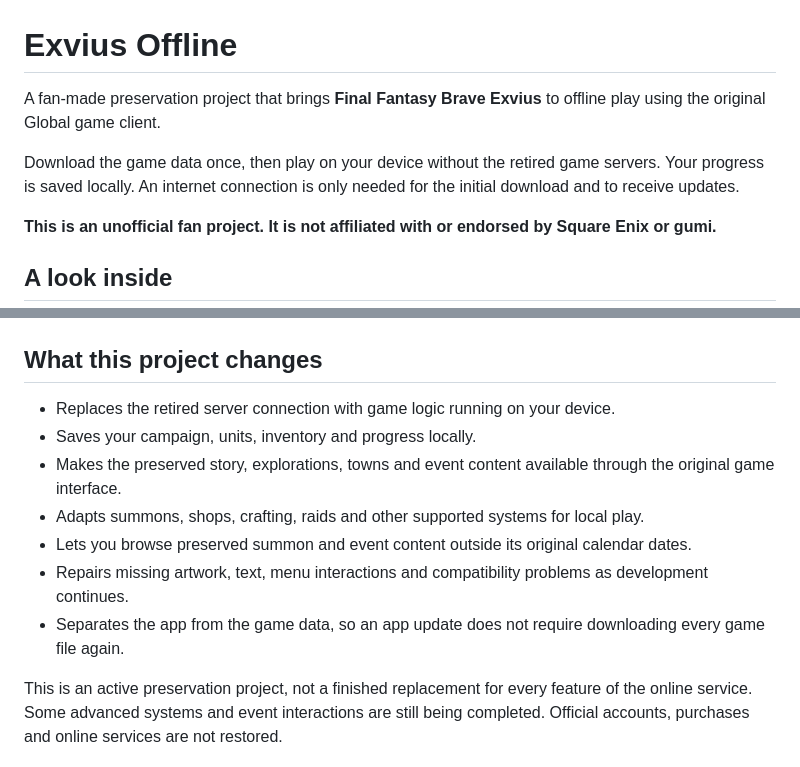
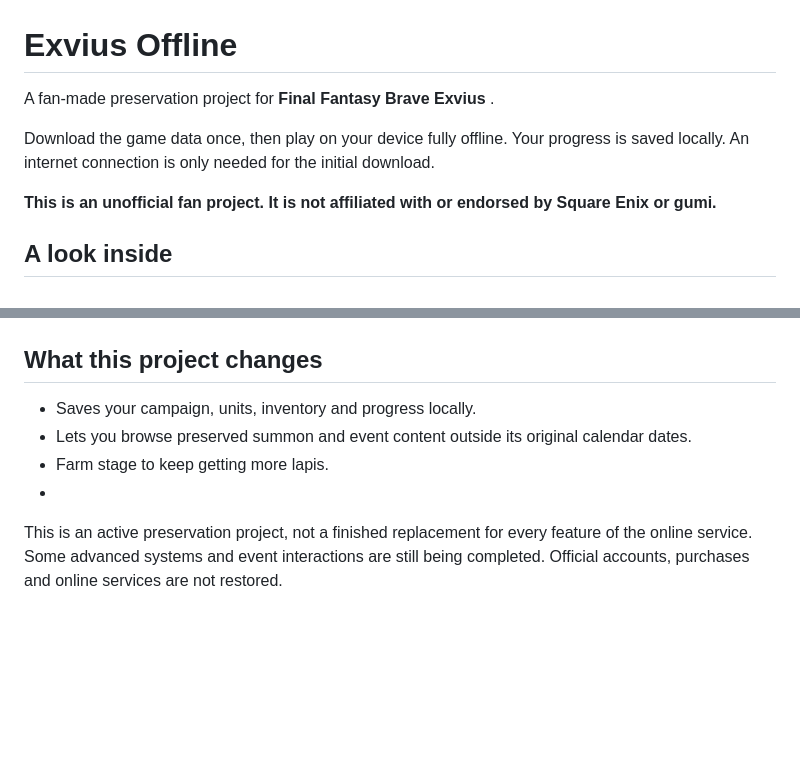
Before and after one commit to Elvlin/exvius-offline, a Markdown page: README.md, 2 parts joined by grey strips. Drawn GitHub-style; blank space fills up the shorter version.

Commit message:
Revise README for improved clarity
Updated project description for clarity and conciseness.

```diff
--- a/README.md
+++ b/README.md
@@ -1,8 +1,8 @@
 # Exvius Offline
 
-A fan-made preservation project that brings **Final Fantasy Brave Exvius** to offline play using the original Global game client.
+A fan-made preservation project for **Final Fantasy Brave Exvius** .
 
-Download the game data once, then play on your device without the retired game servers. Your progress is saved locally. An internet connection is only needed for the initial download and to receive updates.
+Download the game data once, then play on your device fully offline. Your progress is saved locally. An internet connection is only needed for the initial download.
 
 **This is an unofficial fan project. It is not affiliated with or endorsed by Square Enix or gumi.**
 
@@ -14,13 +14,10 @@ Download the game data once, then play on your device without the retired game s
 
 ## What this project changes
 
-- Replaces the retired server connection with game logic running on your device.
 - Saves your campaign, units, inventory and progress locally.
-- Makes the preserved story, explorations, towns and event content available through the original game interface.
-- Adapts summons, shops, crafting, raids and other supported systems for local play.
 - Lets you browse preserved summon and event content outside its original calendar dates.
-- Repairs missing artwork, text, menu interactions and compatibility problems as development continues.
-- Separates the app from the game data, so an app update does not require downloading every game file again.
+- Farm stage to keep getting more lapis.
+-
 
 This is an active preservation project, not a finished replacement for every feature of the online service. Some advanced systems and event interactions are still being completed. Official accounts, purchases and online services are not restored.
 
```
